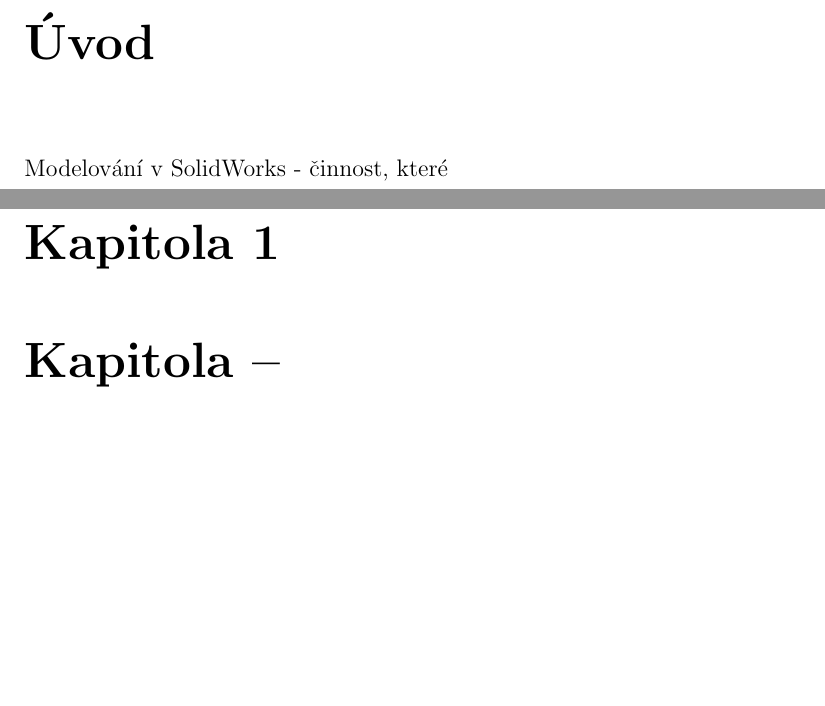
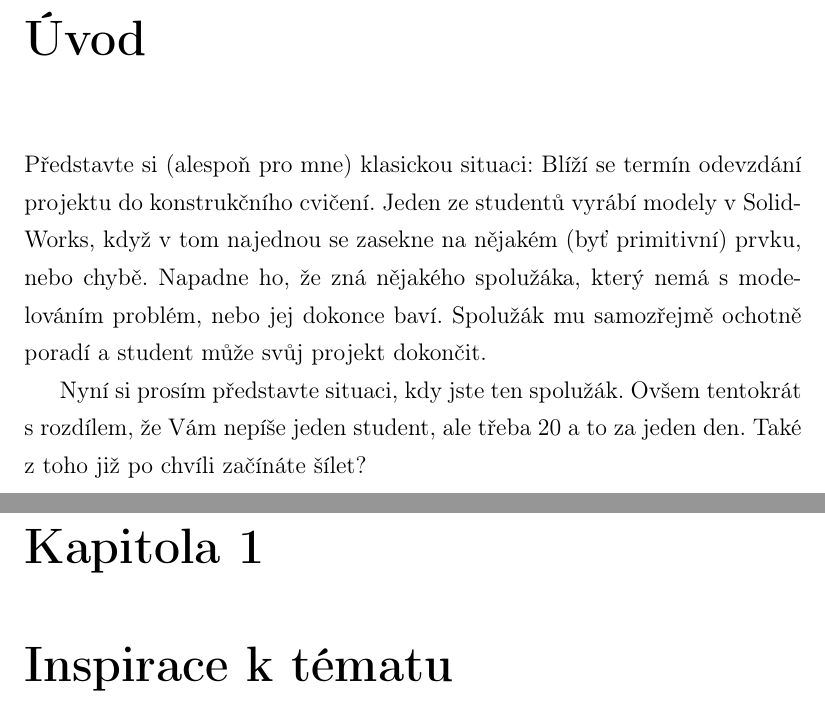
Before and after one commit to haberturdeur/maturita-thesis, a LaTeX thesis (text.tex, which reads CHAPTERS/KAPITOLA.tex, CHAPTERS/UVOD.tex): two parts of pages 7 and 8 of 13, joined at a grey line, cut so that both start at the same text, the shorter picture padded with empty space. Compiled offline with pdfLaTeX.

Commit message:
Edit README, add cont. to thesis introduction

```diff
--- a/CHAPTERS/KAPITOLA.tex
+++ b/CHAPTERS/KAPITOLA.tex
@@ -1,4 +1,4 @@
-\chapter{Kapitola --}
+\chapter{Inspirace k tématu}
 
 
 \newpage
--- a/CHAPTERS/UVOD.tex
+++ b/CHAPTERS/UVOD.tex
@@ -1,5 +1,13 @@
 \chapter*{Úvod}
 \addcontentsline{toc}{chapter}{Úvod}
-Modelování v SolidWorks - činnost, které
+Představte si (alespoň pro mne) klasickou situaci:
+Blíží se termín odevzdání projektu do konstrukčního cvičení.
+Jeden ze studentů vyrábí modely v SolidWorks, když v tom najednou se zasekne na nějakém (byť primitivní) prvku, nebo chybě.
+Napadne ho, že zná nějakého spolužáka, který nemá s modelováním problém, nebo jej dokonce baví.
+Spolužák mu samozřejmě ochotně poradí a student může svůj projekt dokončit.
+
+Nyní si prosím představte situaci, kdy jste ten spolužák.
+Ovšem tentokrát s rozdílem, že Vám nepíše jeden student, ale třeba 20 a to za jeden den.
+Také z toho již po chvíli začínáte šílet?
 
 \newpage
--- a/text.tex
+++ b/text.tex
@@ -6,6 +6,8 @@
 \usepackage{hyperref}
 \usepackage{gensymb} % balíček symbolů
 \usepackage{booktabs}
+\usepackage[T1]{fontenc} % evropské uvozovky
+\usepackage{csquotes} % text lze uvést do uvozovek pomocí \enquote{text}
 
 \usepackage[toc,page]{appendix}
 \usepackage{color} % balíček pro obarvování textů
```
Also changed, not shown: README.md, text.pdf, text.tex (1 more changed lines).
